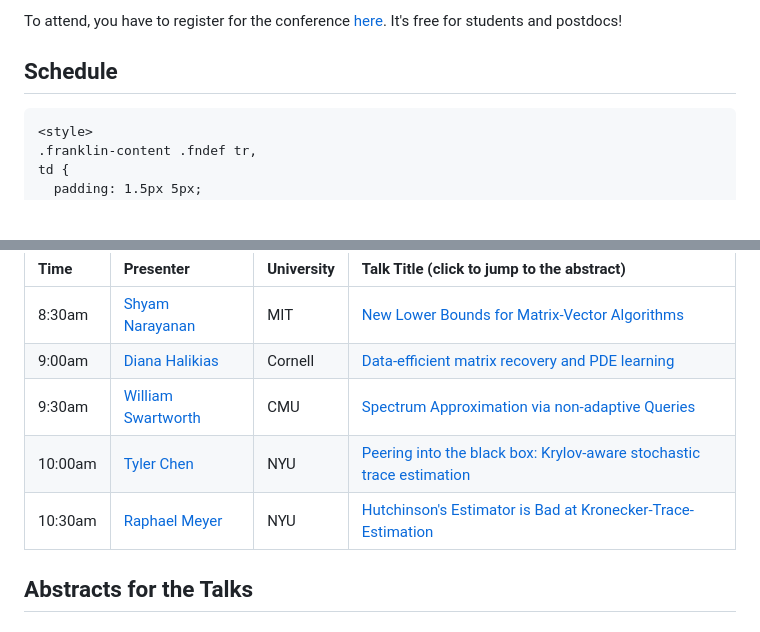
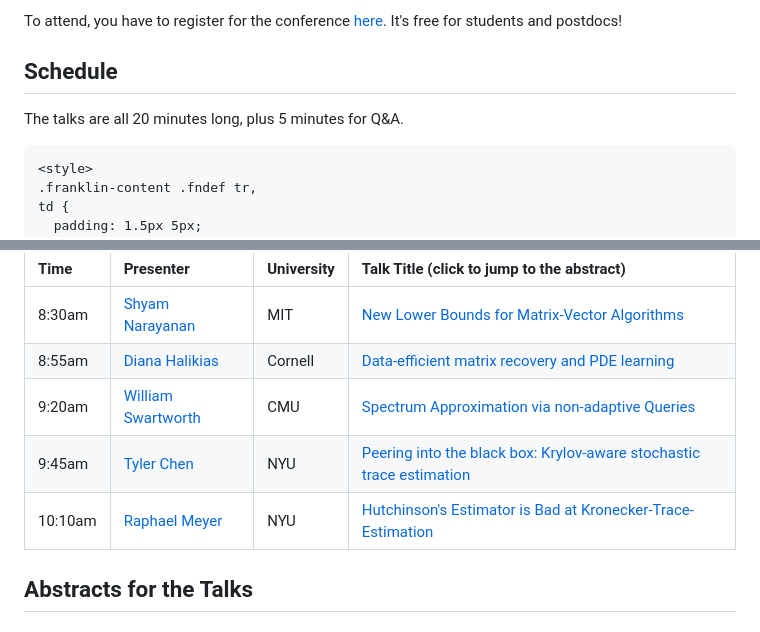
Before and after one commit to RaphaelArkadyMeyerNYU/Ram900Hosting, a Markdown page: siam-nnp-minisymposium-2023.md, 2 parts joined by grey strips. GitHub-like rendering; blank space fills up the shorter version.

Commit message:
Fix timings on the schedule for SIAM-NNP

```diff
--- a/siam-nnp-minisymposium-2023.md
+++ b/siam-nnp-minisymposium-2023.md
@@ -23,6 +23,8 @@ To attend, you have to register for the conference [here](https://sites.google.c
 It's free for students and postdocs!
 
 ## Schedule
+
+The talks are all 20 minutes long, plus 5 minutes for Q&A.
 
 ~~~
 <style>
@@ -70,10 +72,10 @@ td {
 | Time | Presenter | University | Talk Title (click to jump to the abstract) |
 | :--- | :--- | :--- | :---
 | 8:30am | [Shyam Narayanan](https://sites.google.com/view/shyamnarayanan/home) | MIT | [New Lower Bounds for Matrix-Vector Algorithms](#new_lower_bounds_for_matrix-vector_algorithms) |
-| 9:00am | [Diana  Halikias](https://e.math.cornell.edu/people/halikias/) | Cornell | [Data-efficient matrix recovery and PDE learning](#data-efficient_matrix_recovery_and_pde_learnings) |
-| 9:30am | [William  Swartworth](https://wswartworth.github.io/) | CMU | [Spectrum Approximation via non-adaptive Queries](#spectrum_approximation_via_non-adaptive_queries) |
-| 10:00am | [Tyler  Chen](https://chen.pw/) | NYU | [Peering into the black box: Krylov-aware stochastic trace estimation](#peering_into_the_black_box_krylov-aware_stochastic_trace_estimation) |
-| 10:30am | [Raphael  Meyer](https://ram900.hosting.nyu.edu/) | NYU | [Hutchinson's Estimator is Bad at Kronecker-Trace-Estimation](#hutchinsons_estimator_is_bad_at_kronecker-trace-estimation) |
+| 8:55am | [Diana  Halikias](https://e.math.cornell.edu/people/halikias/) | Cornell | [Data-efficient matrix recovery and PDE learning](#data-efficient_matrix_recovery_and_pde_learnings) |
+| 9:20am | [William  Swartworth](https://wswartworth.github.io/) | CMU | [Spectrum Approximation via non-adaptive Queries](#spectrum_approximation_via_non-adaptive_queries) |
+| 9:45am | [Tyler  Chen](https://chen.pw/) | NYU | [Peering into the black box: Krylov-aware stochastic trace estimation](#peering_into_the_black_box_krylov-aware_stochastic_trace_estimation) |
+| 10:10am | [Raphael  Meyer](https://ram900.hosting.nyu.edu/) | NYU | [Hutchinson's Estimator is Bad at Kronecker-Trace-Estimation](#hutchinsons_estimator_is_bad_at_kronecker-trace-estimation) |
 
 ## Abstracts for the Talks
 
```
